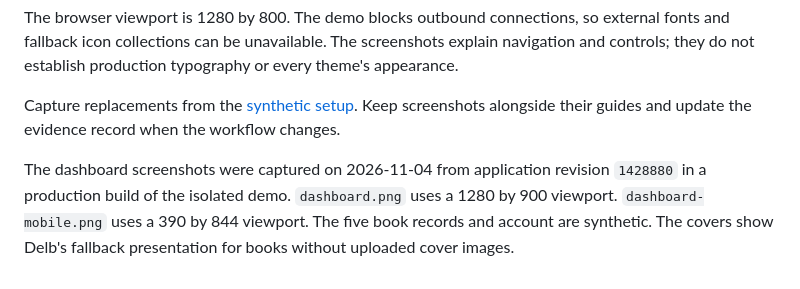
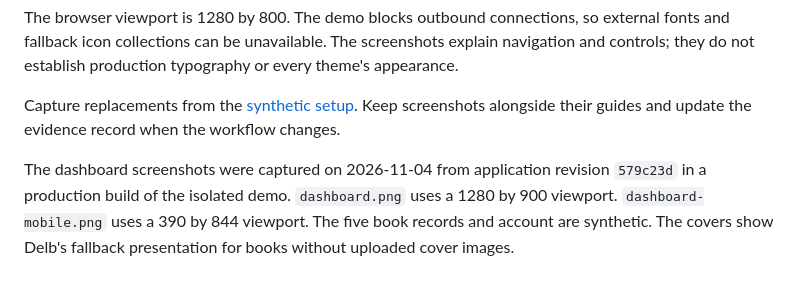
Before and after one commit to lancewilhelm/delb, a Markdown page: docs/images/README.md, the part around the change. Drawn GitHub-style.

```diff
--- a/docs/images/README.md
+++ b/docs/images/README.md
@@ -6,4 +6,4 @@ The browser viewport is 1280 by 800. The demo blocks outbound connections, so ex
 
 Capture replacements from the [synthetic setup](../developing/README.md#run-the-synthetic-demo). Keep screenshots alongside their guides and update the evidence record when the workflow changes.
 
-The dashboard screenshots were captured on 2026-11-04 from application revision `1428880` in a production build of the isolated demo. `dashboard.png` uses a 1280 by 900 viewport. `dashboard-mobile.png` uses a 390 by 844 viewport. The five book records and account are synthetic. The covers show Delb's fallback presentation for books without uploaded cover images.
+The dashboard screenshots were captured on 2026-11-04 from application revision `579c23d` in a production build of the isolated demo. `dashboard.png` uses a 1280 by 900 viewport. `dashboard-mobile.png` uses a 390 by 844 viewport. The five book records and account are synthetic. The covers show Delb's fallback presentation for books without uploaded cover images.
```
Also changed, not shown: docs/developing/documentation-status.md (+6 -6 lines), docs/images/dashboard-mobile.png, docs/images/dashboard.png.
